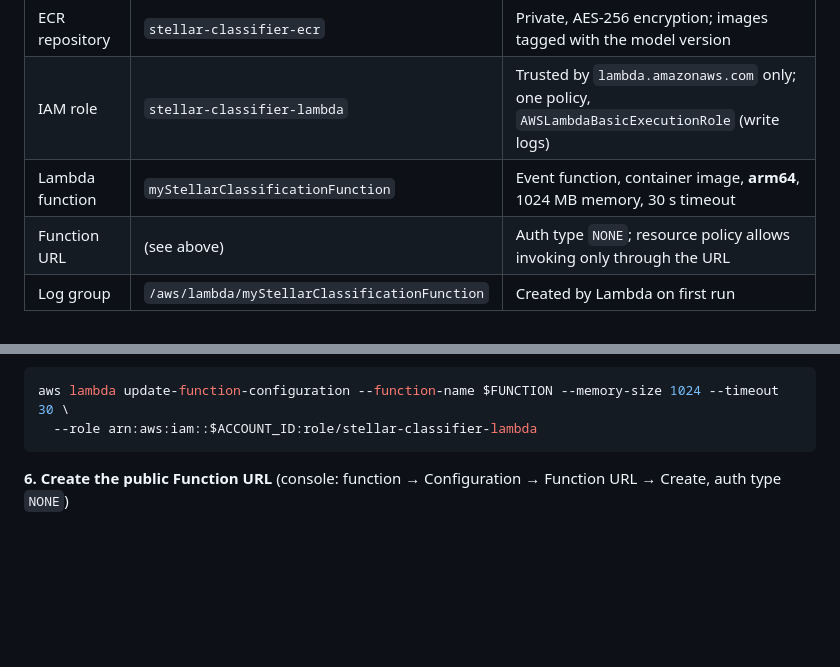
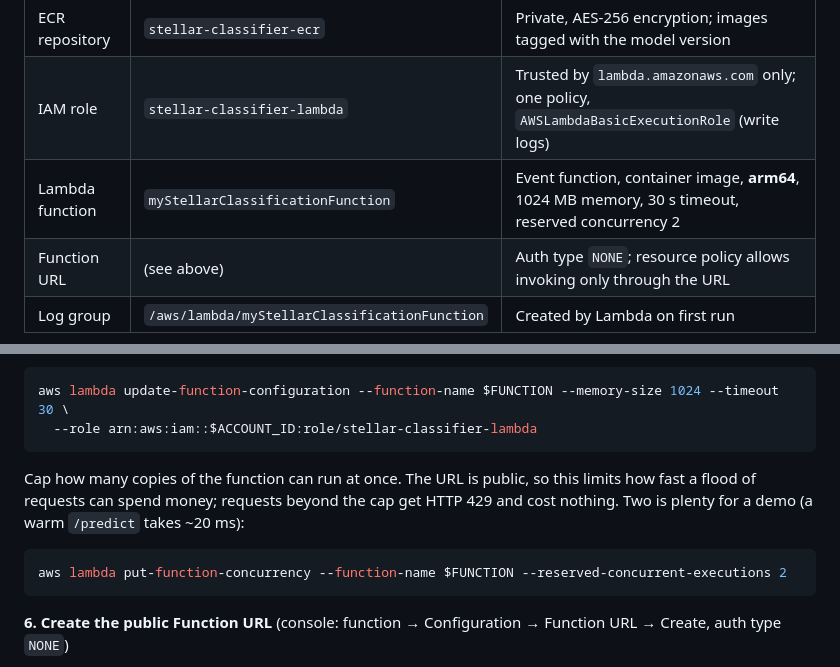
Before and after one commit to Sayali1008/stellar-classification, a Markdown page: deploy/README.md, 2 parts joined by grey strips. Rendered like a GitHub page; blank space fills up the shorter version.

Commit message:
changes to deploy docs

````diff
--- a/deploy/README.md
+++ b/deploy/README.md
@@ -16,7 +16,7 @@ Live: https://7ld2mronnk2hmj5mfmdup3h4rq0lxwbj.lambda-url.us-east-2.on.aws/
 |---|---|---|
 | ECR repository | `stellar-classifier-ecr` | Private, AES-256 encryption; images tagged with the model version |
 | IAM role | `stellar-classifier-lambda` | Trusted by `lambda.amazonaws.com` only; one policy, `AWSLambdaBasicExecutionRole` (write logs) |
-| Lambda function | `myStellarClassificationFunction` | Event function, container image, **arm64**, 1024 MB memory, 30 s timeout |
+| Lambda function | `myStellarClassificationFunction` | Event function, container image, **arm64**, 1024 MB memory, 30 s timeout, reserved concurrency 2 |
 | Function URL | (see above) | Auth type `NONE`; resource policy allows invoking only through the URL |
 | Log group | `/aws/lambda/myStellarClassificationFunction` | Created by Lambda on first run |
 
@@ -72,6 +72,12 @@ default execution role (`PowerUserRole`, near-full account access) → `stellar-
 ```bash
 aws lambda update-function-configuration --function-name $FUNCTION --memory-size 1024 --timeout 30 \
   --role arn:aws:iam::$ACCOUNT_ID:role/stellar-classifier-lambda
+```
+Cap how many copies of the function can run at once. The URL is public, so this limits how fast a
+flood of requests can spend money; requests beyond the cap get HTTP 429 and cost nothing. Two is
+plenty for a demo (a warm `/predict` takes ~20 ms):
+```bash
+aws lambda put-function-concurrency --function-name $FUNCTION --reserved-concurrent-executions 2
 ```
 
 **6. Create the public Function URL** (console: function → Configuration → Function URL → Create, auth type `NONE`)
````
